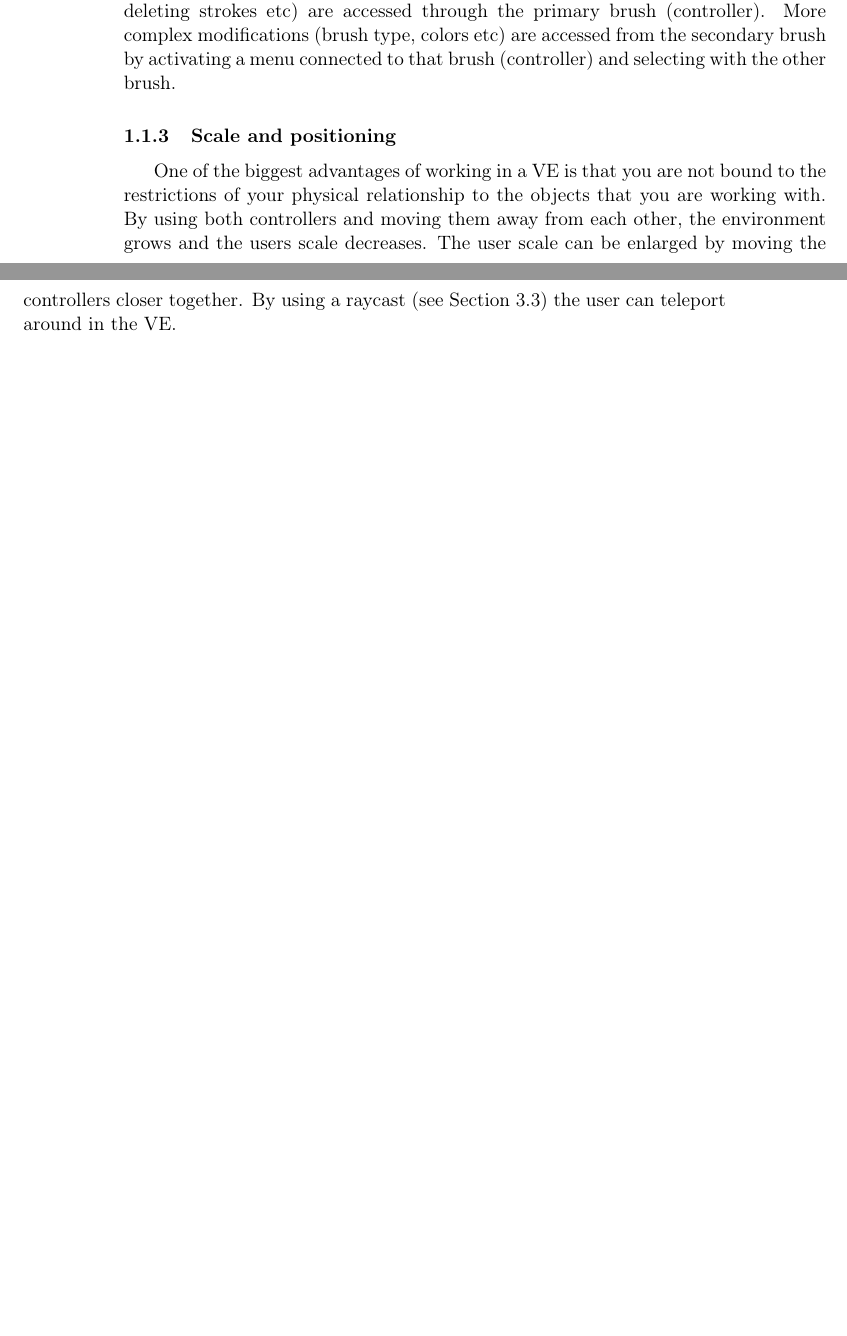
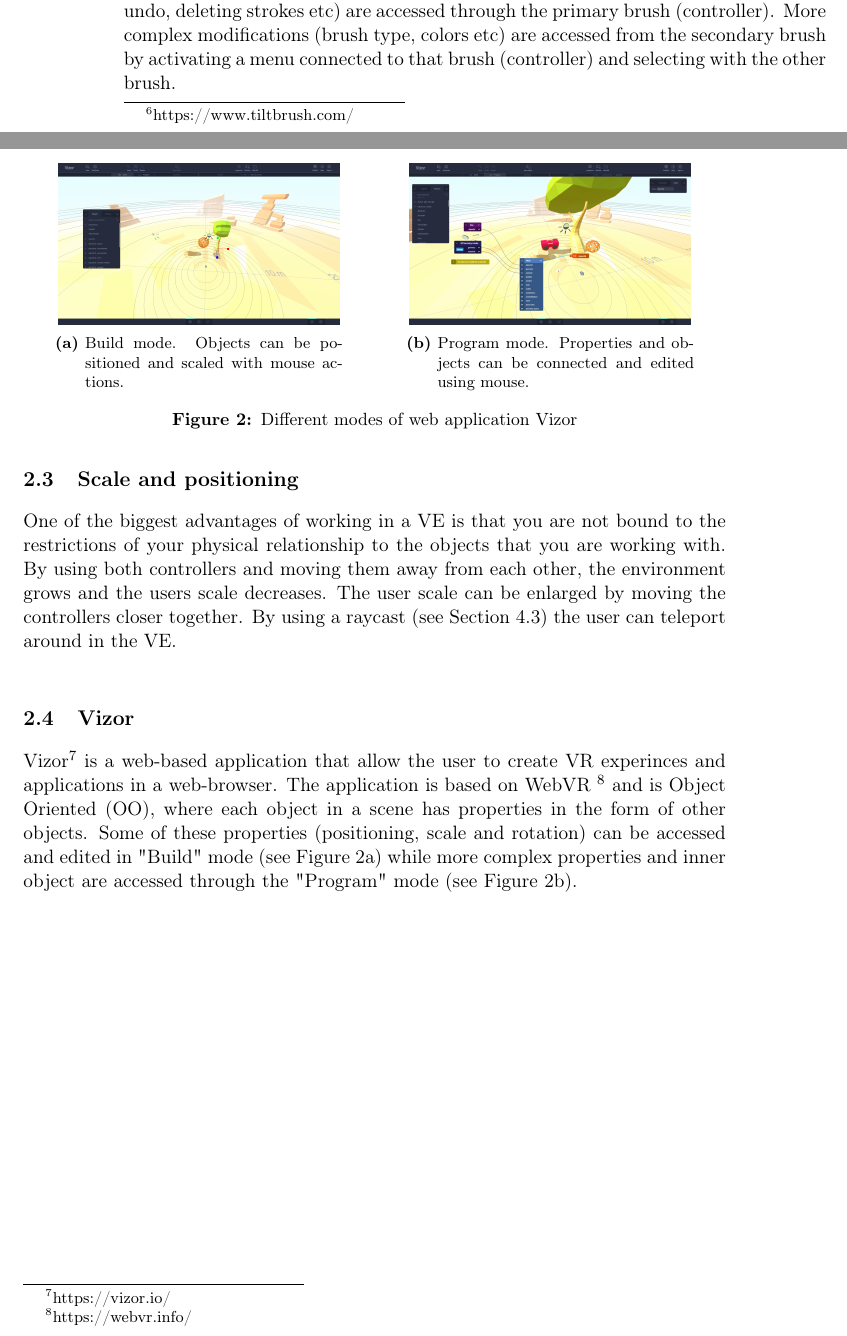
Before and after one commit to davidbergvik/Master-Thesis-IxD, a LaTeX thesis (report/main.tex, which reads report/sections/related_work/related-work.tex): two parts of pages 11 and 12 of 30, joined at a grey line, cut so that both start at the same text, the shorter picture padded with empty space. Compiled offline with pdfLaTeX.

Commit message:
Added another application to related work

```diff
--- a/report/sections/related_work/related-work.tex
+++ b/report/sections/related_work/related-work.tex
@@ -45,7 +45,27 @@
 \end{subfigure}
 \caption{Menu interfaces in Tilt Brush}
-\label{fig:fig:tilt_menu}
+\label{fig:tilt}
 \end{figure}
-\subsection{Scale and positioning}
+\section{Scale and positioning}
 One of the biggest advantages of working in a VE is that you are not bound to the restrictions of your physical relationship to the objects that you are working with. By using both controllers and moving them away from each other, the environment grows and the users scale decreases. The user scale can be enlarged by moving the controllers closer together.
 By using a raycast (see Section \ref{theory:toolsandtech}) the user can teleport around in the VE.
+
+\section{Vizor}
+Vizor\footnote{https://vizor.io/} is a web-based application that allow the user to create VR experinces and applications in a web-browser. The application is based on WebVR \footnote{https://webvr.info/} and is Object Oriented (OO), where each object in a scene has properties in the form of other objects. Some of these properties (positioning, scale and rotation) can be accessed and edited in "Build" mode (see Figure \ref{fig:vizor:buildmode}) while more complex properties and inner object are accessed through the "Program" mode (see Figure \ref{fig:vizor:programmode}).
+
+\begin{figure}
+\begin{subfigure}{.5\textwidth}
+  \centering
+  \includegraphics[width=.8\linewidth]{vizor_objects.png}
+  \caption{Build mode. Objects can be positioned and scaled with mouse actions.}
+  \label{fig:vizor:buildmode}
+\end{subfigure}%
+\begin{subfigure}{.5\textwidth}
+  \centering
+  \includegraphics[width=.8\linewidth]{vizor_programming.png}
+  \caption{Program mode. Properties and objects can be connected and edited using mouse. }
+  \label{fig:vizor:programmode}
+\end{subfigure}
+\caption{Different modes of web application Vizor}
+\label{fig:vizor}
+\end{figure}
```
Also changed, not shown: report/pictures/vizor_objects.png (added), report/pictures/vizor_programming.png (added), report/sections/related_work/related-work.tex (24 more changed lines), 1 other file.
